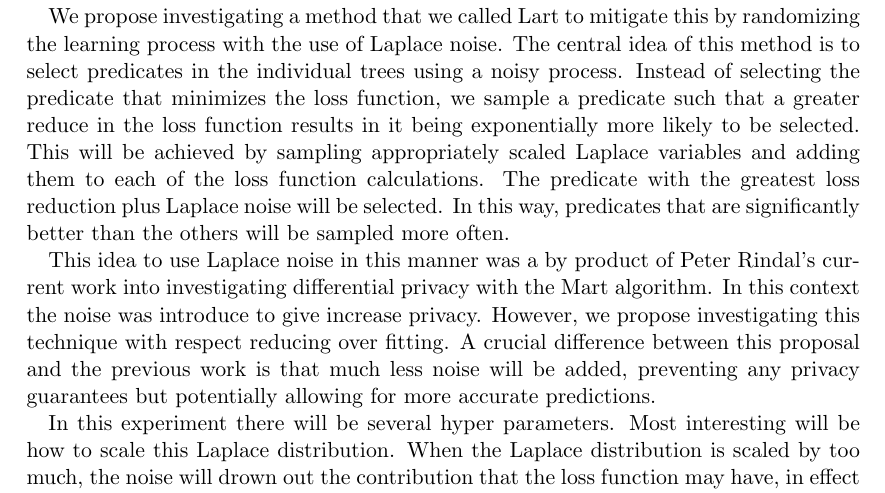
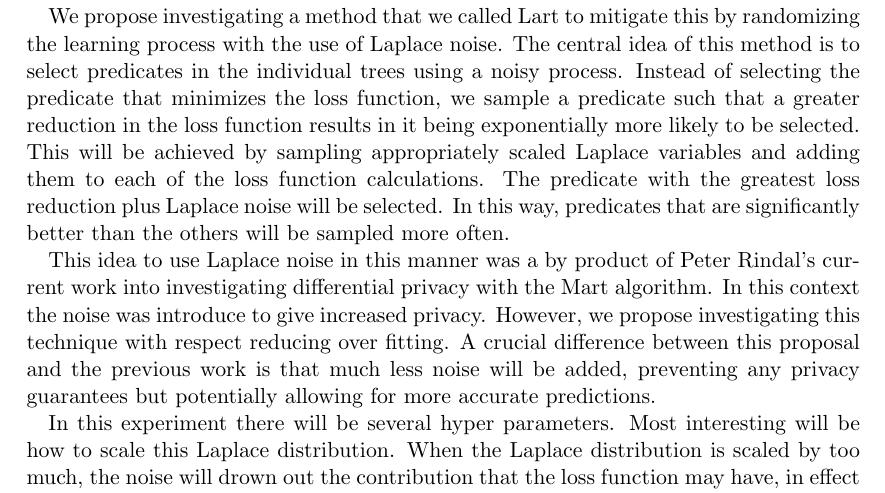
Before and after one commit to HerryY/cs534, a LaTeX document (proposal/proposal.tex): part of page 1 of 2, cut so that both start at the same text. Compiled offline with pdfLaTeX.

Commit message:
proposal update

```diff
--- a/proposal/proposal.tex
+++ b/proposal/proposal.tex
@@ -13,9 +13,9 @@
 %\end{abstract}
 Mart \cite{friedman2003multiple} is a decision tree algorithm which leverages gradient boosting to increase its robustness. Gradient boosting is a general machine learning techniques for both regression and classification tasks. The resulting model forms an ensemble of weak predictive models, in this case decision trees.   The Mart algorithm is known to give highly accurate predictions\cite{rashmi2015dart}, and is widely used in practice. Despite it's success, the Mart algorithm can suffer from over-fitting, where the learned model does not generalize well to unseen data.
 
-We propose investigating a method that we called Lart to mitigate this by randomizing the learning process with the use of Laplace noise. The central idea of this method is to select predicates in the individual trees using a noisy process. Instead of selecting the predicate that minimizes the loss function, we sample a predicate such that a greater reduce in the loss function results in it being exponentially more likely to be selected. This will be achieved by sampling appropriately scaled Laplace variables and adding them to each of the loss function calculations. The predicate with the greatest loss reduction plus Laplace noise will be selected. In this way, predicates that are significantly better than the others will be sampled more often.
+We propose investigating a method that we called Lart to mitigate this by randomizing the learning process with the use of Laplace noise. The central idea of this method is to select predicates in the individual trees using a noisy process. Instead of selecting the predicate that minimizes the loss function, we sample a predicate such that a greater reduction in the loss function results in it being exponentially more likely to be selected. This will be achieved by sampling appropriately scaled Laplace variables and adding them to each of the loss function calculations. The predicate with the greatest loss reduction plus Laplace noise will be selected. In this way, predicates that are significantly better than the others will be sampled more often.
 
-This idea to use Laplace noise in this manner was a by product of Peter Rindal's current work into investigating differential privacy with the Mart algorithm. In this context the noise was introduce to give increase privacy. However, we propose investigating this technique with respect reducing over fitting. A crucial difference between this proposal and the previous work is that much less noise will be added, preventing any privacy guarantees but potentially allowing for more accurate predictions.
+This idea to use Laplace noise in this manner was a by product of Peter Rindal's current work into investigating differential privacy with the Mart algorithm. In this context the noise was introduce to give increased privacy. However, we propose investigating this technique with respect reducing over fitting. A crucial difference between this proposal and the previous work is that much less noise will be added, preventing any privacy guarantees but potentially allowing for more accurate predictions.
 
 In this experiment there will be several hyper parameters. Most interesting will be how to scale this Laplace distribution. When the Laplace distribution is scaled by too much, the noise will drown out the contribution that the loss function may have, in effect resulting in the random forest algorithm. On the other hand, when the Laplace variable is too small, the loss function will dominate and effectively result in the original Mart algorithm. Tuning this parameter will be a major point of investigation for this work. Additionally, we will also need to tune the traditional parameters such as learning rate. Examining the interaction of these parameters will also be a point of investigation.
 
```
